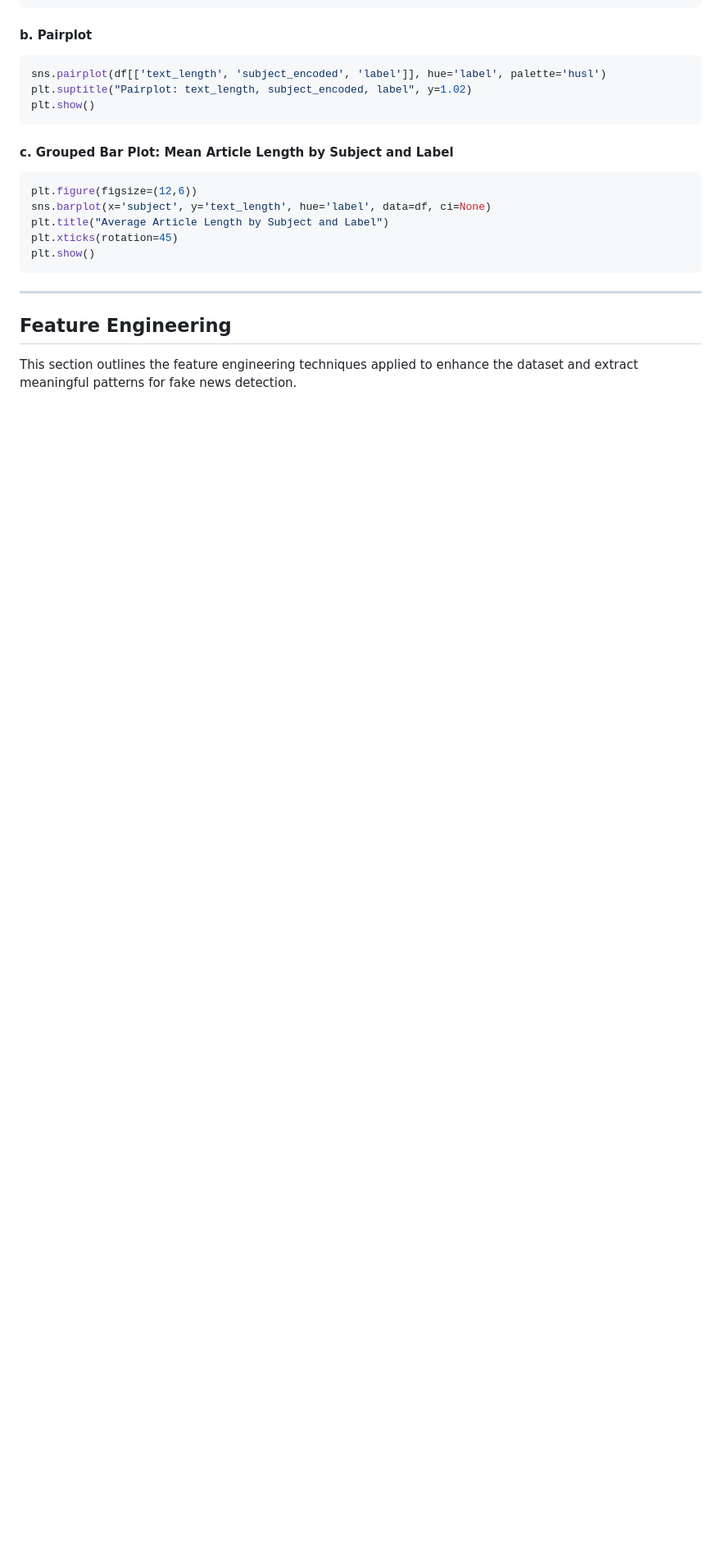
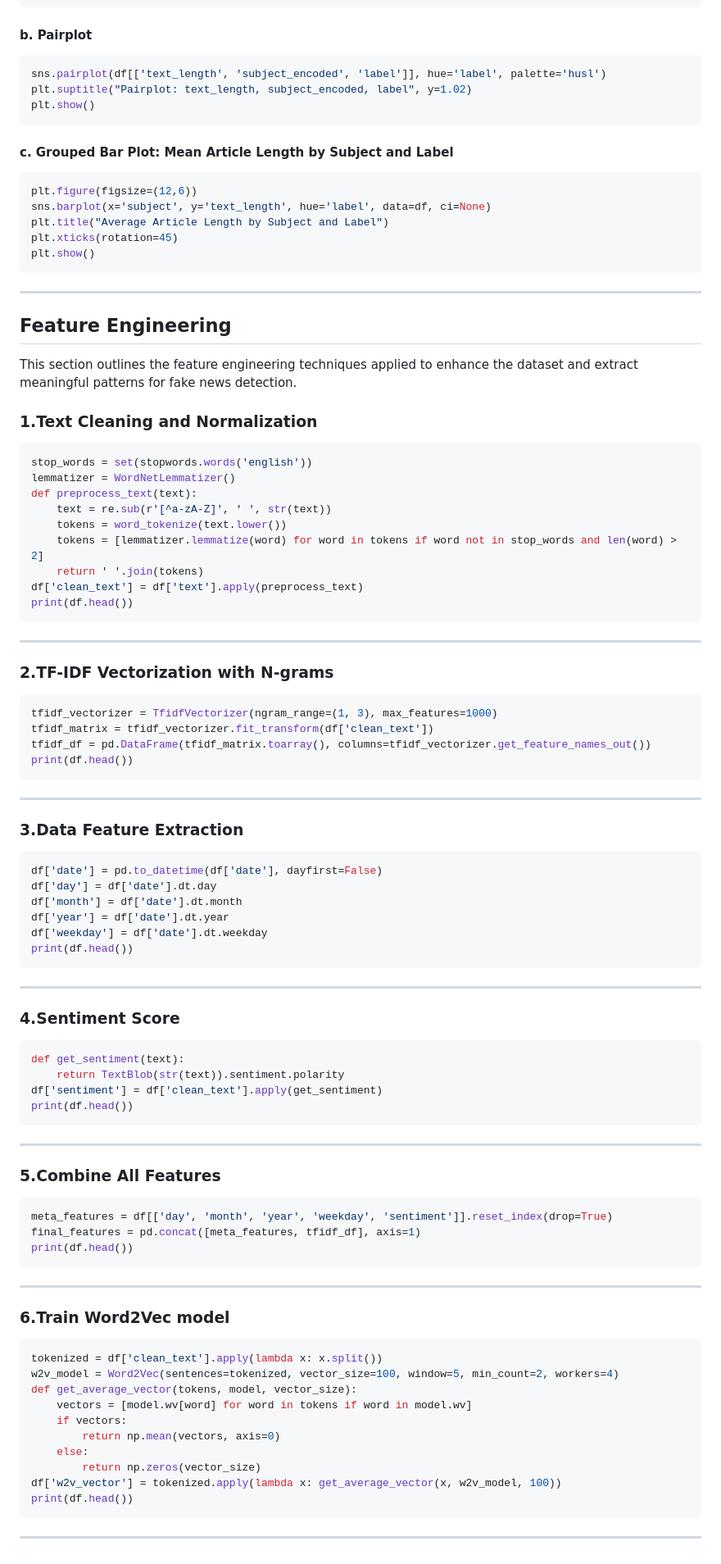
Before and after one commit to Q12AND8/FakeNewsDetection, a Markdown page: README.md, the part around the change printed below. Shown: that part at 82% size. GitHub-like rendering; blank space fills up the shorter version.

Commit message:
Update README.md
updated Readme file for FeatureEngineering

````diff
--- a/README.md
+++ b/README.md
@@ -257,3 +257,75 @@ plt.show()
 ---
 ## Feature Engineering
 This section outlines the feature engineering techniques applied to enhance the dataset and extract meaningful patterns for fake news detection.
+
+### 1.Text Cleaning and Normalization
+
+```python
+stop_words = set(stopwords.words('english'))
+lemmatizer = WordNetLemmatizer()
+def preprocess_text(text):
+    text = re.sub(r'[^a-zA-Z]', ' ', str(text))
+    tokens = word_tokenize(text.lower())
+    tokens = [lemmatizer.lemmatize(word) for word in tokens if word not in stop_words and len(word) > 2]
+    return ' '.join(tokens)
+df['clean_text'] = df['text'].apply(preprocess_text)
+print(df.head())
+```
+---
+
+### 2.TF-IDF Vectorization with N-grams
+
+```python
+tfidf_vectorizer = TfidfVectorizer(ngram_range=(1, 3), max_features=1000)
+tfidf_matrix = tfidf_vectorizer.fit_transform(df['clean_text'])
+tfidf_df = pd.DataFrame(tfidf_matrix.toarray(), columns=tfidf_vectorizer.get_feature_names_out())
+print(df.head())
+```
+---
+
+### 3.Data Feature Extraction
+
+```python
+df['date'] = pd.to_datetime(df['date'], dayfirst=False)
+df['day'] = df['date'].dt.day
+df['month'] = df['date'].dt.month
+df['year'] = df['date'].dt.year
+df['weekday'] = df['date'].dt.weekday
+print(df.head())
+```
+---
+
+### 4.Sentiment Score
+
+```python
+def get_sentiment(text):
+    return TextBlob(str(text)).sentiment.polarity
+df['sentiment'] = df['clean_text'].apply(get_sentiment)
+print(df.head())
+```
+---
+
+### 5.Combine All Features
+
+```python
+meta_features = df[['day', 'month', 'year', 'weekday', 'sentiment']].reset_index(drop=True)
+final_features = pd.concat([meta_features, tfidf_df], axis=1)
+print(df.head())
+```
+---
+
+### 6.Train Word2Vec model
+
+```python
+tokenized = df['clean_text'].apply(lambda x: x.split())
+w2v_model = Word2Vec(sentences=tokenized, vector_size=100, window=5, min_count=2, workers=4)
+def get_average_vector(tokens, model, vector_size):
+    vectors = [model.wv[word] for word in tokens if word in model.wv]
+    if vectors:
+        return np.mean(vectors, axis=0)
+    else:
+        return np.zeros(vector_size)
+df['w2v_vector'] = tokenized.apply(lambda x: get_average_vector(x, w2v_model, 100))
+print(df.head())
+```
+---
````
Also changed, not shown: other parts of README.md (+2 -2 lines).
